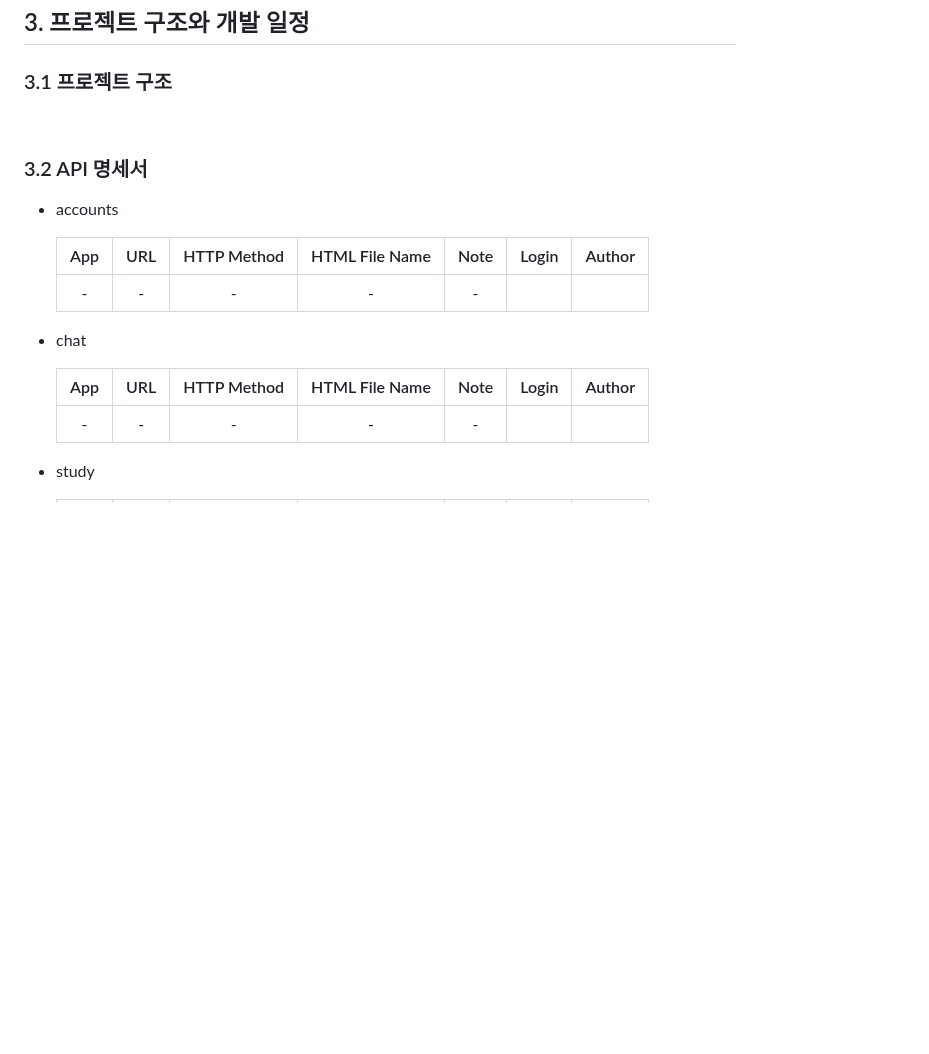
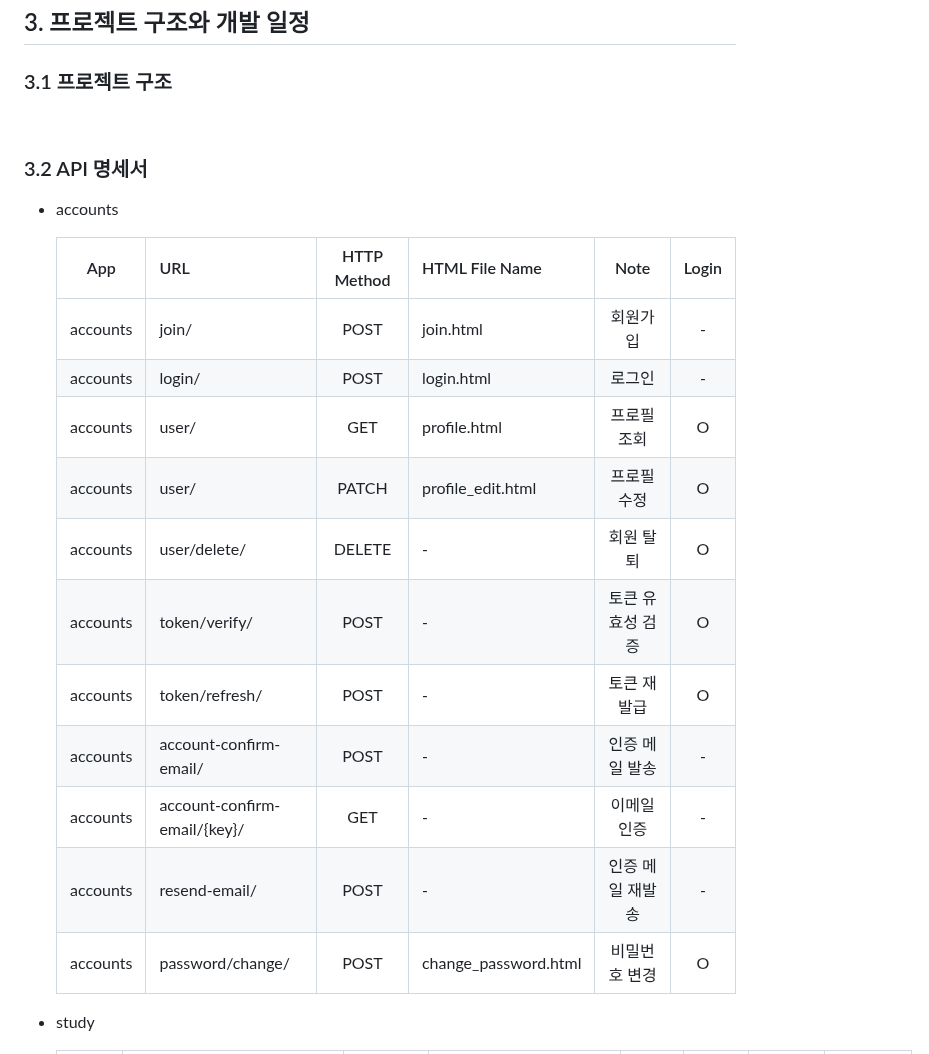
Before and after one commit to Quartett/StudyUs-BE, a Markdown page: README.md, the part around one of its changes. Rendered like a GitHub page; blank space fills up the shorter version.

```diff
--- a/README.md
+++ b/README.md
@@ -66,21 +82,24 @@ PW : 비밀번호
 
 ### 3.1 프로젝트 구조
 
-
 <br>
 
 ### 3.2 API 명세서
 - accounts
 
-    |App|URL|HTTP Method|HTML File Name|Note|Login|Author|
-    |:-:|:-:|:-:|:-:|:-:|:-:|:-:|
-    |-|-|-|-|-|||
-
-- chat
-
-    |App|URL|HTTP Method|HTML File Name|Note|Login|Author|
-    |:-:|:-:|:-:|:-:|:-:|:-:|:-:|
-    |-|-|-|-|-|||
+    |App|URL|HTTP Method|HTML File Name|Note|Login|
+    |:-:|:-|:-:|:-|:-:|:-:|
+    |accounts|join/|POST|join.html|회원가입|-|
+    |accounts|login/|POST|login.html|로그인|-|
+    |accounts|user/|GET|profile.html|프로필 조회|O|
+    |accounts|user/|PATCH|profile_edit.html|프로필 수정|O|
+    |accounts|user/delete/|DELETE|-|회원 탈퇴|O|
+    |accounts|token/verify/|POST|-|토큰 유효성 검증|O|
+    |accounts|token/refresh/|POST|-|토큰 재발급|O|
+    |accounts|account-confirm-email/|POST|-|인증 메일 발송|-|
+    |accounts|account-confirm-email/{key}/|GET|-|이메일 인증|-|
+    |accounts|resend-email/|POST|-|인증 메일 재발송|-|
+    |accounts|password/change/|POST|change_password.html|비밀번호 변경|O|
 
 - study
 
```
Also changed, not shown: other parts of README.md (+51 -13 lines).
